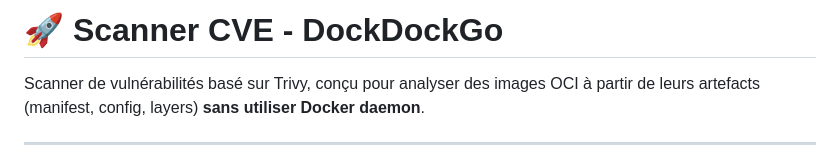
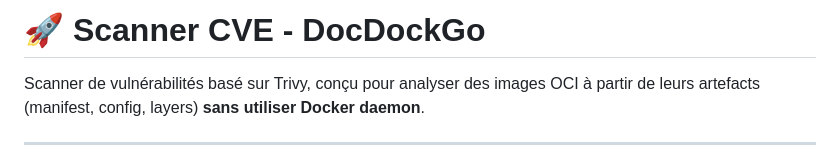
Before and after one commit to Ritsch-Hugo/DockDockGo, a Markdown page: readme.md, the part around the change. Rendered like a GitHub page.

Commit message:
Fix typo in project name from DockDockGo to DocDockGo

```diff
--- a/readme.md
+++ b/readme.md
@@ -1,4 +1,4 @@
-# 🚀 Scanner CVE - DockDockGo
+# 🚀 Scanner CVE - DocDockGo
 
 Scanner de vulnérabilités basé sur Trivy, conçu pour analyser des images OCI à partir de leurs artefacts (manifest, config, layers) **sans utiliser Docker daemon**.
 
```
